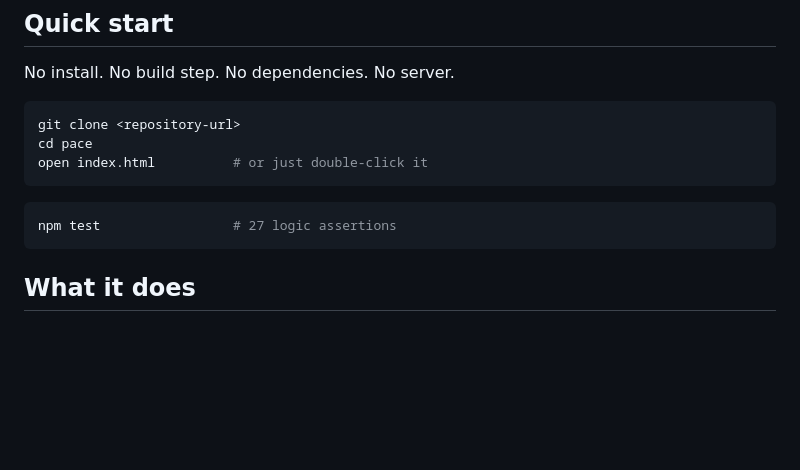
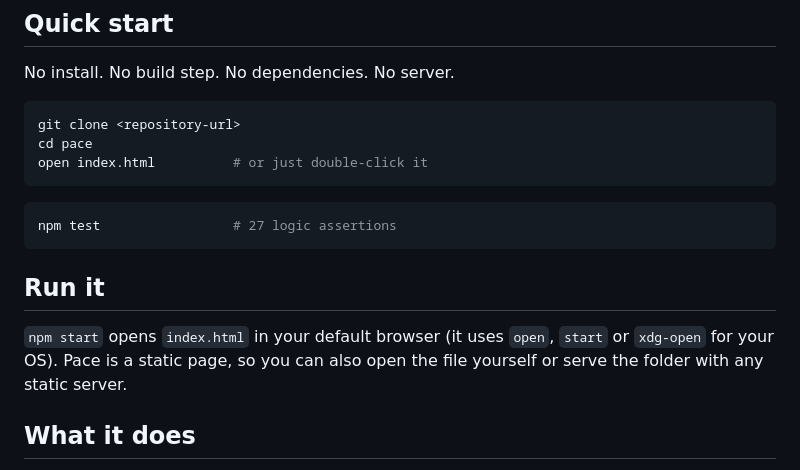
Before and after one commit to manojmallick/Pace, a Markdown page: README.md, the part around the change. Rendered like a GitHub page; blank space fills up the shorter version.

Commit message:
docs: add how to run (npm start)
Co-Authored-By: Claude Sonnet 5.5 <noreply@anthropic.com>
Claude-Session: https://claude.ai/code/session_01L5i1tUbBPhqWpibZiNkeEt

````diff
--- a/README.md
+++ b/README.md
@@ -25,6 +25,10 @@ open index.html          # or just double-click it
 ```bash
 npm test                 # 27 logic assertions
 ```
+
+## Run it
+
+`npm start` opens `index.html` in your default browser (it uses `open`, `start` or `xdg-open` for your OS). Pace is a static page, so you can also open the file yourself or serve the folder with any static server.
 
 ## What it does
 
````
